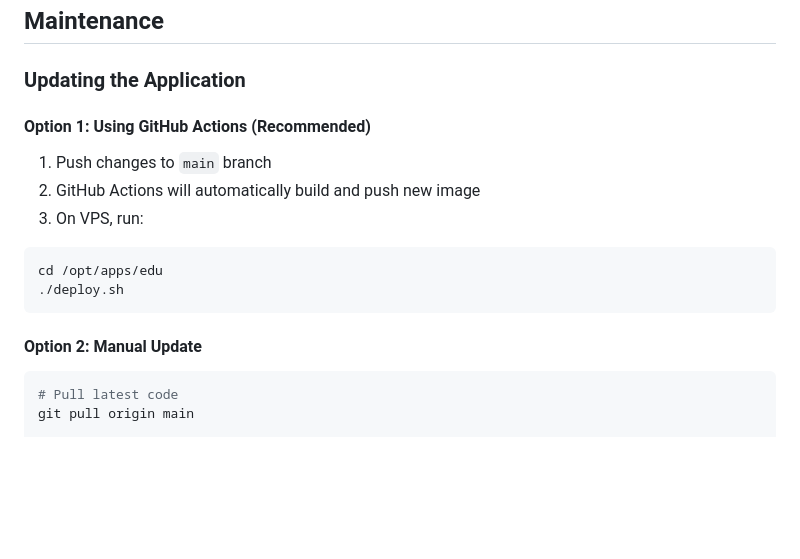
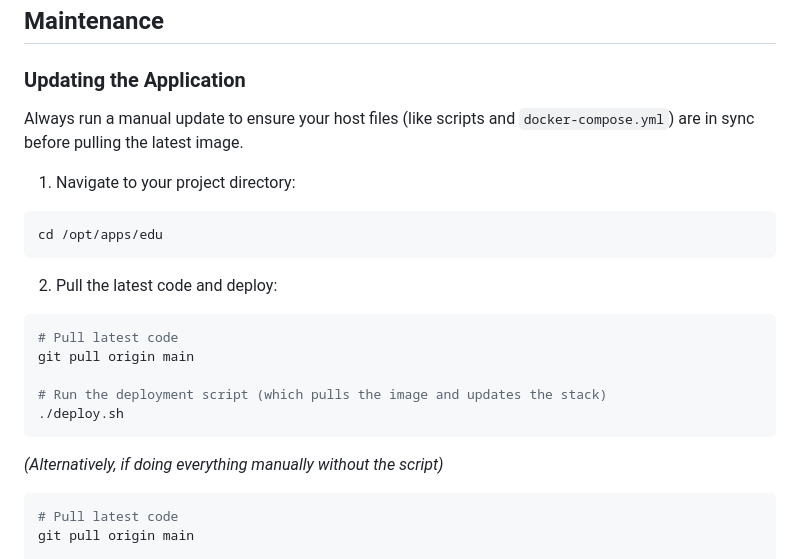
Before and after one commit to Echo-Desenvolvimento-de-Sistemas/EDU-Plataforma-Educacional-, a Markdown page: DEPLOY.md, the part around the change. GitHub-like rendering; blank space fills up the shorter version.

Commit message:
docs: enforce manual git pull on deployment

````diff
--- a/DEPLOY.md
+++ b/DEPLOY.md
@@ -219,18 +219,23 @@ docker exec $(docker ps -q -f name=edu_app) chown -R www-data:www-data /var/www/
 
 ### Updating the Application
 
-#### Option 1: Using GitHub Actions (Recommended)
+Always run a manual update to ensure your host files (like scripts and `docker-compose.yml`) are in sync before pulling the latest image.
 
-1. Push changes to `main` branch
-2. GitHub Actions will automatically build and push new image
-3. On VPS, run:
+1. Navigate to your project directory:
 ```bash
 cd /opt/apps/edu
+```
+
+2. Pull the latest code and deploy:
+```bash
+# Pull latest code
+git pull origin main
+
+# Run the deployment script (which pulls the image and updates the stack)
 ./deploy.sh
 ```
 
-#### Option 2: Manual Update
-
+*(Alternatively, if doing everything manually without the script)*
 ```bash
 # Pull latest code
 git pull origin main
````
